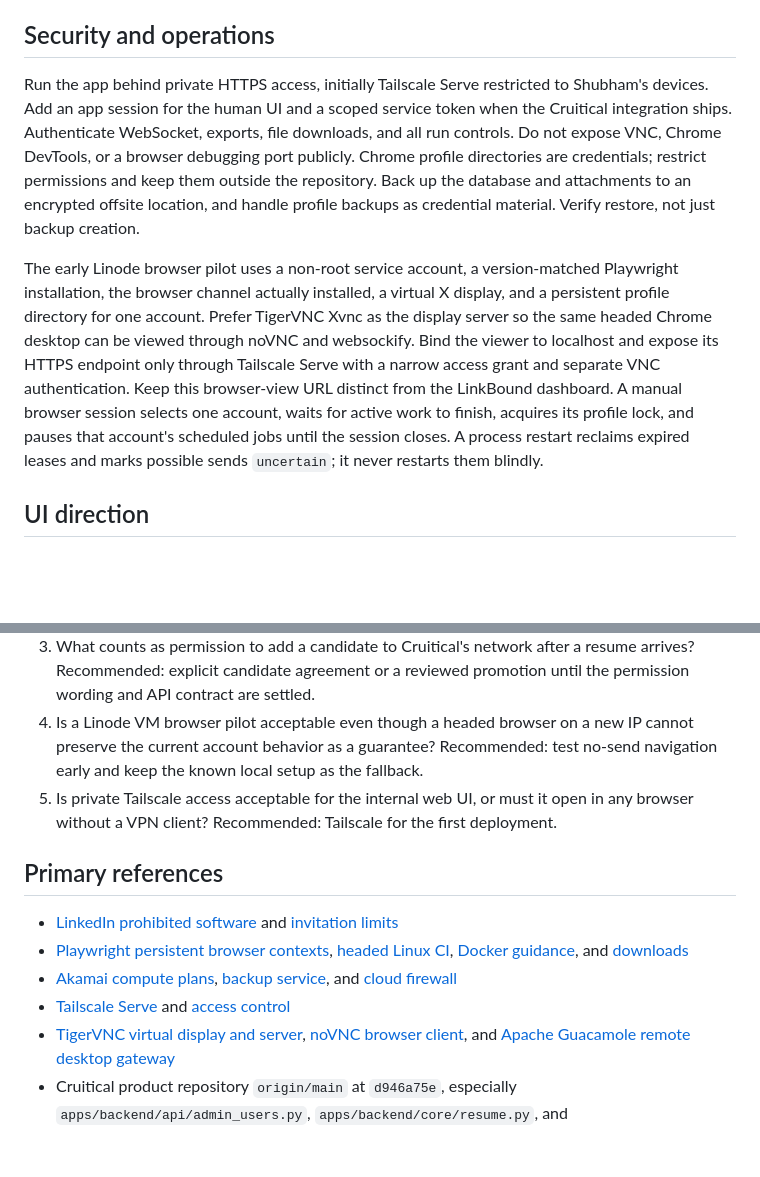
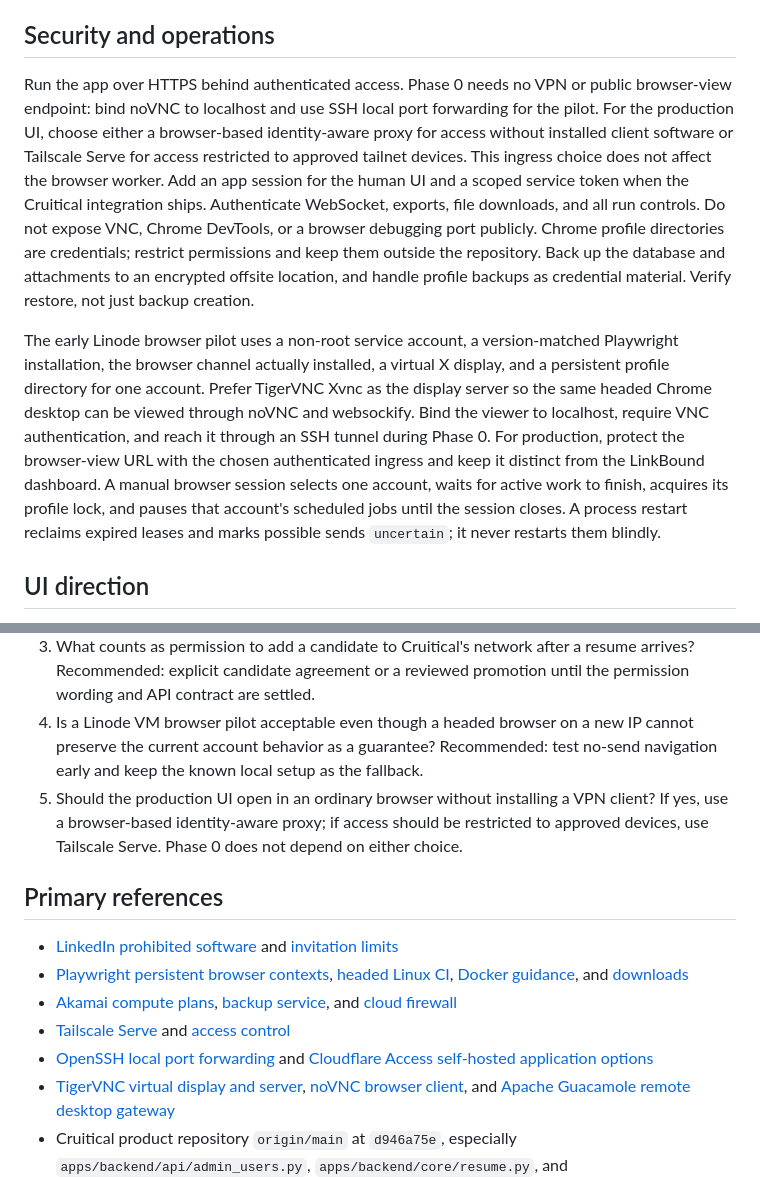
Before and after one commit to sunb3am/LinkBound, a Markdown page: docs/linkbound-v3-architecture-plan.md, 2 parts joined by grey strips. Rendered like a GitHub page; blank space fills up the shorter version.

Commit message:
Make private access optional and simplify browser pilot

```diff
--- a/docs/linkbound-v3-architecture-plan.md
+++ b/docs/linkbound-v3-architecture-plan.md
@@ -88,9 +88,9 @@ Receiving a file or accepting a request updates LinkBound's CRM view. It does no
 
 ## Security and operations
 
-Run the app behind private HTTPS access, initially Tailscale Serve restricted to Shubham's devices. Add an app session for the human UI and a scoped service token when the Cruitical integration ships. Authenticate WebSocket, exports, file downloads, and all run controls. Do not expose VNC, Chrome DevTools, or a browser debugging port publicly. Chrome profile directories are credentials; restrict permissions and keep them outside the repository. Back up the database and attachments to an encrypted offsite location, and handle profile backups as credential material. Verify restore, not just backup creation.
+Run the app over HTTPS behind authenticated access. Phase 0 needs no VPN or public browser-view endpoint: bind noVNC to localhost and use SSH local port forwarding for the pilot. For the production UI, choose either a browser-based identity-aware proxy for access without installed client software or Tailscale Serve for access restricted to approved tailnet devices. This ingress choice does not affect the browser worker. Add an app session for the human UI and a scoped service token when the Cruitical integration ships. Authenticate WebSocket, exports, file downloads, and all run controls. Do not expose VNC, Chrome DevTools, or a browser debugging port publicly. Chrome profile directories are credentials; restrict permissions and keep them outside the repository. Back up the database and attachments to an encrypted offsite location, and handle profile backups as credential material. Verify restore, not just backup creation.
 
-The early Linode browser pilot uses a non-root service account, a version-matched Playwright installation, the browser channel actually installed, a virtual X display, and a persistent profile directory for one account. Prefer TigerVNC Xvnc as the display server so the same headed Chrome desktop can be viewed through noVNC and websockify. Bind the viewer to localhost and expose its HTTPS endpoint only through Tailscale Serve with a narrow access grant and separate VNC authentication. Keep this browser-view URL distinct from the LinkBound dashboard. A manual browser session selects one account, waits for active work to finish, acquires its profile lock, and pauses that account's scheduled jobs until the session closes. A process restart reclaims expired leases and marks possible sends `uncertain`; it never restarts them blindly.
+The early Linode browser pilot uses a non-root service account, a version-matched Playwright installation, the browser channel actually installed, a virtual X display, and a persistent profile directory for one account. Prefer TigerVNC Xvnc as the display server so the same headed Chrome desktop can be viewed through noVNC and websockify. Bind the viewer to localhost, require VNC authentication, and reach it through an SSH tunnel during Phase 0. For production, protect the browser-view URL with the chosen authenticated ingress and keep it distinct from the LinkBound dashboard. A manual browser session selects one account, waits for active work to finish, acquires its profile lock, and pauses that account's scheduled jobs until the session closes. A process restart reclaims expired leases and marks possible sends `uncertain`; it never restarts them blindly.
 
 ## UI direction
 
@@ -117,7 +117,7 @@ The browser feasibility pilot comes before major queue work because always-on ho
 2. Should the first inbound sync cover only LinkBound campaign contacts, or every conversation in each account? Recommended: campaign contacts first, with unmatched conversations listed for review.
 3. What counts as permission to add a candidate to Cruitical's network after a resume arrives? Recommended: explicit candidate agreement or a reviewed promotion until the permission wording and API contract are settled.
 4. Is a Linode VM browser pilot acceptable even though a headed browser on a new IP cannot preserve the current account behavior as a guarantee? Recommended: test no-send navigation early and keep the known local setup as the fallback.
-5. Is private Tailscale access acceptable for the internal web UI, or must it open in any browser without a VPN client? Recommended: Tailscale for the first deployment.
+5. Should the production UI open in an ordinary browser without installing a VPN client? If yes, use a browser-based identity-aware proxy; if access should be restricted to approved devices, use Tailscale Serve. Phase 0 does not depend on either choice.
 
 ## Primary references
 
@@ -125,5 +125,6 @@ The browser feasibility pilot comes before major queue work because always-on ho
 - [Playwright persistent browser contexts](https://playwright.dev/python/docs/api/class-browsertype), [headed Linux CI](https://playwright.dev/docs/ci), [Docker guidance](https://playwright.dev/python/docs/docker), and [downloads](https://playwright.dev/python/docs/api/class-download)
 - [Akamai compute plans](https://techdocs.akamai.com/cloud-computing/docs/how-to-choose-a-compute-instance-plan), [backup service](https://techdocs.akamai.com/cloud-computing/docs/backup-service), and [cloud firewall](https://techdocs.akamai.com/cloud-computing/docs/create-a-cloud-firewall)
 - [Tailscale Serve](https://tailscale.com/docs/features/tailscale-serve) and [access control](https://tailscale.com/docs/features/access-control)
+- [OpenSSH local port forwarding](https://man.openbsd.org/ssh.1) and [Cloudflare Access self-hosted application options](https://developers.cloudflare.com/cloudflare-one/access-controls/applications/choose-application-type/)
 - [TigerVNC virtual display and server](https://github.com/TigerVNC/tigervnc), [noVNC browser client](https://github.com/novnc/noVNC), and [Apache Guacamole remote desktop gateway](https://guacamole.apache.org/doc/gug/guacamole-architecture.html)
 - Cruitical product repository `origin/main` at `d946a75e`, especially `apps/backend/api/admin_users.py`, `apps/backend/core/resume.py`, and `apps/backend/core/candidate_analysis.py`
```
